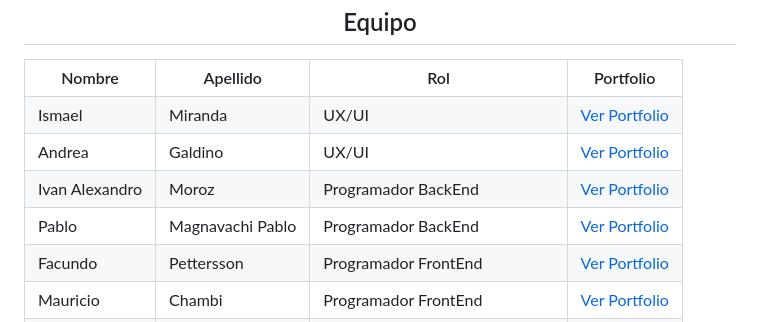
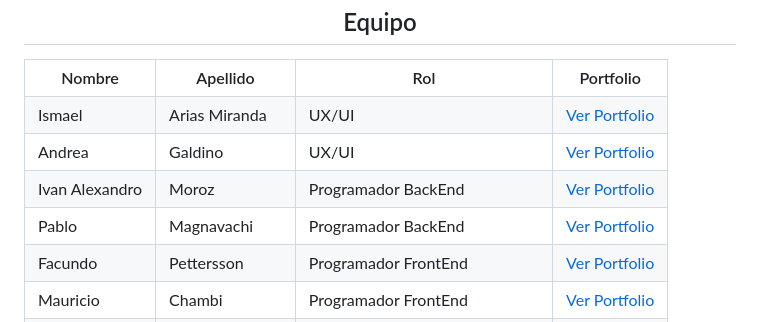
Before and after one commit to No-Country-simulation/h1-07-java-react-, a Markdown page: README.md, the part around the change. Rendered like a GitHub page.

```diff
--- a/README.md
+++ b/README.md
@@ -67,9 +67,9 @@ Información del Proyecto
   </tr>
   <tr>
     <td>Ismael</td>
-    <td>Miranda</td>
+    <td>Arias Miranda</td>
     <td>UX/UI</td>
-    <td><a href="https://www.behance.net/ismaelmiranda4" target="_blank">Ver Portfolio</a></td>
+    <td><a href="https://www.behance.net/ia-miranda" target="_blank">Ver Portfolio</a></td>
   </tr>
     <tr>
     <td>Andrea</td>
@@ -85,7 +85,7 @@ Información del Proyecto
   </tr>
   <tr>
     <td>Pablo</td>
-    <td>Magnavachi Pablo</td>
+    <td>Magnavachi</td>
     <td>Programador BackEnd</td>
     <td><a href="https://pablomagna.github.io/" target="_blank">Ver Portfolio</a></td>
   </tr>
```
